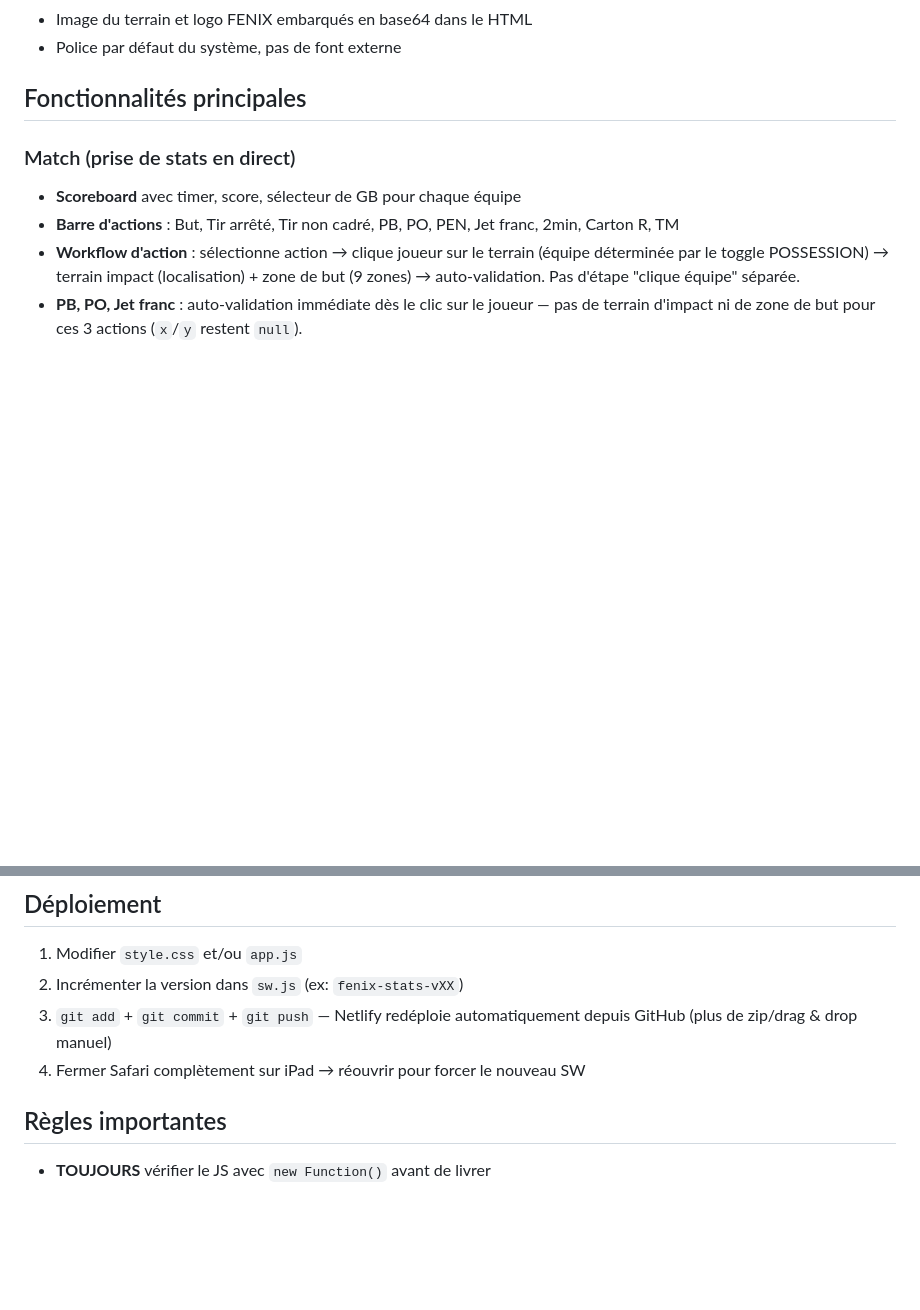
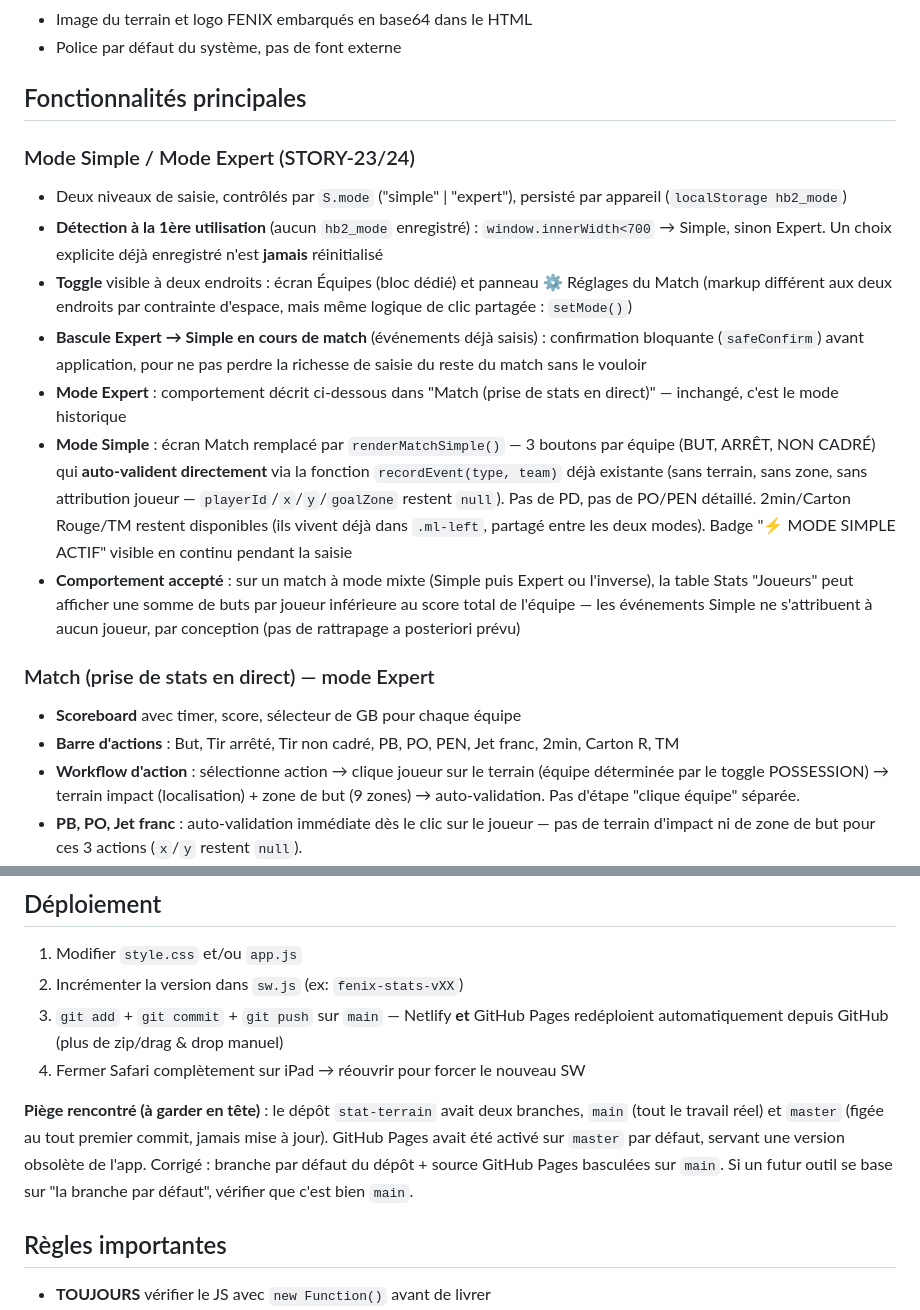
Before and after one commit to romainternel/stat-terrain, a Markdown page: CLAUDE.md, 2 parts joined by grey strips. Rendered like a GitHub page; blank space fills up the shorter version.

```diff
--- a/CLAUDE.md
+++ b/CLAUDE.md
@@ -32,7 +36,16 @@ fenix/
 
 ## Fonctionnalités principales
 
-### Match (prise de stats en direct)
+### Mode Simple / Mode Expert (STORY-23/24)
+- Deux niveaux de saisie, contrôlés par `S.mode` ("simple" | "expert"), persisté par appareil (`localStorage hb2_mode`)
+- **Détection à la 1ère utilisation** (aucun `hb2_mode` enregistré) : `window.innerWidth<700` → Simple, sinon Expert. Un choix explicite déjà enregistré n'est **jamais** réinitialisé
+- **Toggle** visible à deux endroits : écran Équipes (bloc dédié) et panneau ⚙ Réglages du Match (markup différent aux deux endroits par contrainte d'espace, mais même logique de clic partagée : `setMode()`)
+- **Bascule Expert → Simple en cours de match** (événements déjà saisis) : confirmation bloquante (`safeConfirm`) avant application, pour ne pas perdre la richesse de saisie du reste du match sans le vouloir
+- **Mode Expert** : comportement décrit ci-dessous dans "Match (prise de stats en direct)" — inchangé, c'est le mode historique
+- **Mode Simple** : écran Match remplacé par `renderMatchSimple()` — 3 boutons par équipe (BUT, ARRÊT, NON CADRÉ) qui **auto-valident directement** via la fonction `recordEvent(type, team)` déjà existante (sans terrain, sans zone, sans attribution joueur — `playerId`/`x`/`y`/`goalZone` restent `null`). Pas de PD, pas de PO/PEN détaillé. 2min/Carton Rouge/TM restent disponibles (ils vivent déjà dans `.ml-left`, partagé entre les deux modes). Badge "⚡ MODE SIMPLE ACTIF" visible en continu pendant la saisie
+- **Comportement accepté** : sur un match à mode mixte (Simple puis Expert ou l'inverse), la table Stats "Joueurs" peut afficher une somme de buts par joueur inférieure au score total de l'équipe — les événements Simple ne s'attribuent à aucun joueur, par conception (pas de rattrapage a posteriori prévu)
+
+### Match (prise de stats en direct) — mode Expert
 - **Scoreboard** avec timer, score, sélecteur de GB pour chaque équipe
 - **Barre d'actions** : But, Tir arrêté, Tir non cadré, PB, PO, PEN, Jet franc, 2min, Carton R, TM
 - **Workflow d'action** : sélectionne action → clique joueur sur le terrain (équipe déterminée par le toggle POSSESSION) → terrain impact (localisation) + zone de but (9 zones) → auto-validation. Pas d'étape "clique équipe" séparée.
@@ -123,8 +137,10 @@ TM:       { needsMap:false, isTM:true }
 ## Déploiement
 1. Modifier `style.css` et/ou `app.js`
 2. Incrémenter la version dans `sw.js` (ex: `fenix-stats-vXX`)
-3. `git add` + `git commit` + `git push` — Netlify redéploie automatiquement depuis GitHub (plus de zip/drag & drop manuel)
+3. `git add` + `git commit` + `git push` sur `main` — Netlify **et** GitHub Pages redéploient automatiquement depuis GitHub (plus de zip/drag & drop manuel)
 4. Fermer Safari complètement sur iPad → réouvrir pour forcer le nouveau SW
+
+**Piège rencontré (à garder en tête)** : le dépôt `stat-terrain` avait deux branches, `main` (tout le travail réel) et `master` (figée au tout premier commit, jamais mise à jour). GitHub Pages avait été activé sur `master` par défaut, servant une version obsolète de l'app. Corrigé : branche par défaut du dépôt + source GitHub Pages basculées sur `main`. Si un futur outil se base sur "la branche par défaut", vérifier que c'est bien `main`.
 
 ## Règles importantes
 - **TOUJOURS** vérifier le JS avec `new Function()` avant de livrer
```
Also changed, not shown: other parts of CLAUDE.md (+21 -11 lines).
